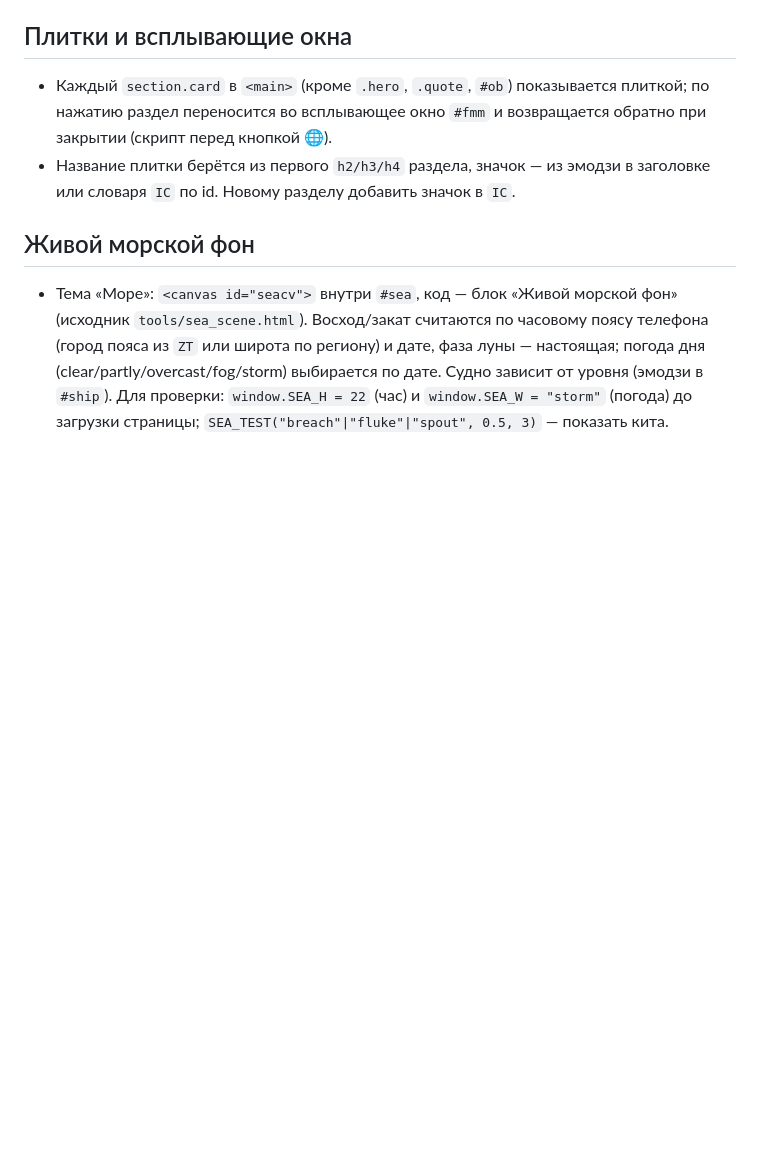
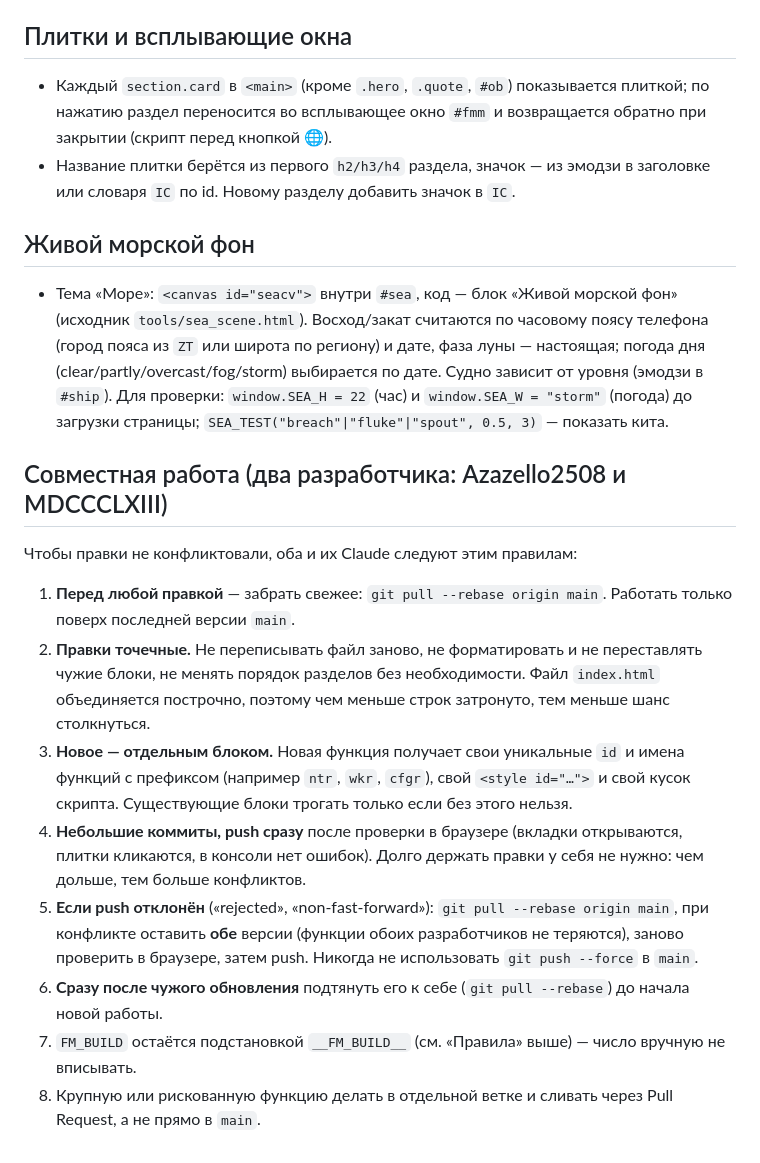
Before and after one commit to Azazello2508/Fac-modo, a Markdown page: CLAUDE.md, the part around the change. Drawn GitHub-style; blank space fills up the shorter version.

Commit message:
Правила совместной работы двух разработчиков, чтобы правки не конфликтовали
Co-Authored-By: Claude Sonnet 5.5 <noreply@anthropic.com>
Claude-Session: https://claude.ai/code/session_01MkJBeavZmdw6BSRbz3cjzq

```diff
--- a/CLAUDE.md
+++ b/CLAUDE.md
@@ -43,3 +43,17 @@
   Восход/закат считаются по часовому поясу телефона (город пояса из `ZT` или широта по региону) и дате, фаза луны — настоящая; погода дня (clear/partly/overcast/fog/storm)
   выбирается по дате. Судно зависит от уровня (эмодзи в `#ship`).
   Для проверки: `window.SEA_H = 22` (час) и `window.SEA_W = "storm"` (погода) до загрузки страницы; `SEA_TEST("breach"|"fluke"|"spout", 0.5, 3)` — показать кита.
+
+## Совместная работа (два разработчика: Azazello2508 и MDCCCLXIII)
+Чтобы правки не конфликтовали, оба и их Claude следуют этим правилам:
+1. **Перед любой правкой** — забрать свежее: `git pull --rebase origin main`. Работать только поверх последней версии `main`.
+2. **Правки точечные.** Не переписывать файл заново, не форматировать и не переставлять чужие блоки, не менять порядок разделов без необходимости.
+   Файл `index.html` объединяется построчно, поэтому чем меньше строк затронуто, тем меньше шанс столкнуться.
+3. **Новое — отдельным блоком.** Новая функция получает свои уникальные `id` и имена функций с префиксом (например `ntr`, `wkr`, `cfgr`), свой `<style id="…">` и свой кусок скрипта.
+   Существующие блоки трогать только если без этого нельзя.
+4. **Небольшие коммиты, push сразу** после проверки в браузере (вкладки открываются, плитки кликаются, в консоли нет ошибок). Долго держать правки у себя не нужно: чем дольше, тем больше конфликтов.
+5. **Если push отклонён** («rejected», «non-fast-forward»): `git pull --rebase origin main`, при конфликте оставить **обе** версии (функции обоих разработчиков не теряются), заново проверить в браузере, затем push.
+   Никогда не использовать `git push --force` в `main`.
+6. **Сразу после чужого обновления** подтянуть его к себе (`git pull --rebase`) до начала новой работы.
+7. `FM_BUILD` остаётся подстановкой `__FM_BUILD__` (см. «Правила» выше) — число вручную не вписывать.
+8. Крупную или рискованную функцию делать в отдельной ветке и сливать через Pull Request, а не прямо в `main`.
```
